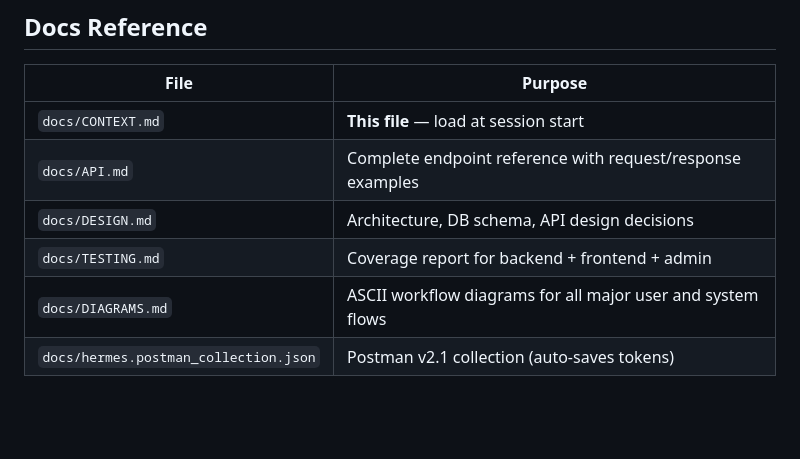
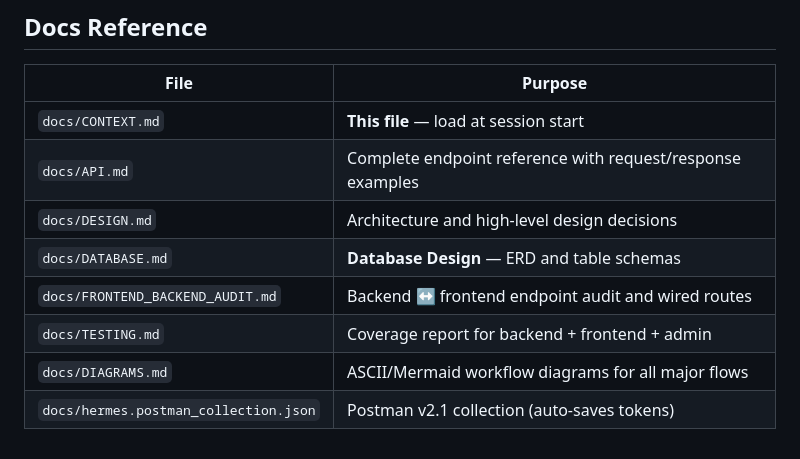
Before and after one commit to vacancyhai/hermes, a Markdown page: docs/CONTEXT.md, the part around the change. GitHub-like rendering; blank space fills up the shorter version.

Commit message:
docs: add database design documentation (ERD and schemas)

```diff
--- a/docs/CONTEXT.md
+++ b/docs/CONTEXT.md
@@ -432,7 +432,9 @@ git push origin main
 |------|---------|
 | `docs/CONTEXT.md` | **This file** — load at session start |
 | `docs/API.md` | Complete endpoint reference with request/response examples |
-| `docs/DESIGN.md` | Architecture, DB schema, API design decisions |
+| `docs/DESIGN.md` | Architecture and high-level design decisions |
+| `docs/DATABASE.md` | **Database Design** — ERD and table schemas |
+| `docs/FRONTEND_BACKEND_AUDIT.md` | Backend ↔ frontend endpoint audit and wired routes |
 | `docs/TESTING.md` | Coverage report for backend + frontend + admin |
-| `docs/DIAGRAMS.md` | ASCII workflow diagrams for all major user and system flows |
+| `docs/DIAGRAMS.md` | ASCII/Mermaid workflow diagrams for all major flows |
 | `docs/hermes.postman_collection.json` | Postman v2.1 collection (auto-saves tokens) |
```
Also changed, not shown: docs/DATABASE.md (added, +180 -0 lines).
